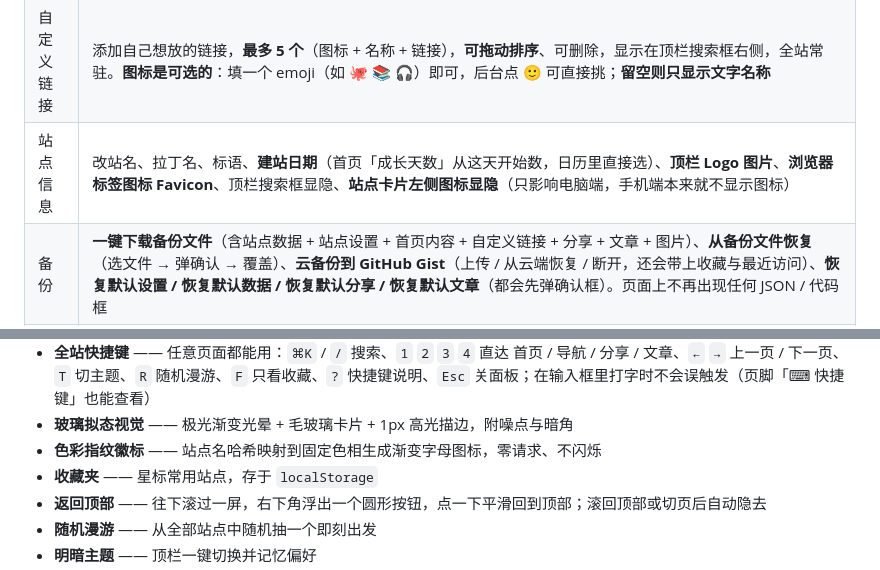
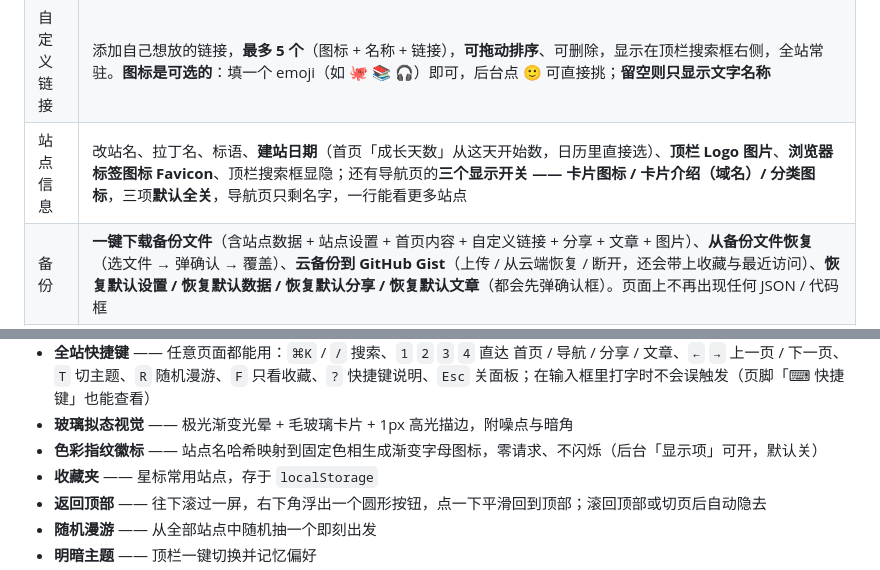
Before and after one commit to Mackxin/xingyu, a Markdown page: README.md, 2 parts joined by grey strips. Drawn GitHub-style.

```diff
--- a/README.md
+++ b/README.md
@@ -90,7 +90,7 @@ git checkout -- . # 放弃还没提交的改动
 | **首页内容** | 编辑首页的一切：首屏**文字**（小标签 / 两行主标题 / 描述前后半句 / **轮换词**）、**首屏图片**（上传自己的照片或填图片网址，可设铺满或完整显示）、两个**按钮**文字与链接、图片上的小徽章、**数字统计**（自动统计分类数/站点数/分享数/成长天数，或自己填数字，可拖动排序）、**快捷入口卡片**（增删改、图标、拖动排序、星光）、**今日精选**（标题 / 副标题 / 显示条数）。每项都能单独恢复默认 |
 | **主题** | **配色 / 阅读**自定义（详见下面「主题与阅读」）：7 套预设配色 + 任意自定义主色 + **「我的配色」存多套随时切回**、背景极光强度、圆角大小、默认主题、卡片密度；还有文章页的**字号 / 行高 / 字体 / 正文宽度 / 右侧目录**。旁边就是**实时预览**，改一下马上能看到效果 |
 | 自定义链接 | 添加自己想放的链接，**最多 5 个**（图标 + 名称 + 链接），**可拖动排序**、可删除，显示在顶栏搜索框右侧，全站常驻。**图标是可选的**：填一个 emoji（如 🐙 📚 🎧）即可，后台点 🙂 可直接挑；**留空则只显示文字名称** |
-| 站点信息 | 改站名、拉丁名、标语、**建站日期**（首页「成长天数」从这天开始数，日历里直接选）、**顶栏 Logo 图片**、**浏览器标签图标 Favicon**、顶栏搜索框显隐、**站点卡片左侧图标显隐**（只影响电脑端，手机端本来就不显示图标） |
+| 站点信息 | 改站名、拉丁名、标语、**建站日期**（首页「成长天数」从这天开始数，日历里直接选）、**顶栏 Logo 图片**、**浏览器标签图标 Favicon**、顶栏搜索框显隐；还有导航页的**三个显示开关 —— 卡片图标 / 卡片介绍（域名）/ 分类图标**，三项**默认全关**，导航页只剩名字，一行能看更多站点 |
 | 备份 | **一键下载备份文件**（含站点数据 + 站点设置 + 首页内容 + 自定义链接 + 分享 + 文章 + 图片）、**从备份文件恢复**（选文件 → 弹确认 → 覆盖）、**云备份到 GitHub Gist**（上传 / 从云端恢复 / 断开，还会带上收藏与最近访问）、**恢复默认设置 / 恢复默认数据 / 恢复默认分享 / 恢复默认文章**（都会先弹确认框）。页面上不再出现任何 JSON / 代码框 |
 | 口令 | 修改访问口令 |
 
@@ -513,7 +514,7 @@ git push
 - **⌘K / Ctrl+K 命令面板** —— 跨「页面 / 分类 / 站点 / 分享 / 文章」一键搜索跳转，支持 `↑↓` 与 `↵`
 - **全站快捷键** —— 任意页面都能用：`⌘K` / `/` 搜索、`1` `2` `3` `4` 直达 首页 / 导航 / 分享 / 文章、`←` `→` 上一页 / 下一页、`T` 切主题、`R` 随机漫游、`F` 只看收藏、`?` 快捷键说明、`Esc` 关面板；在输入框里打字时不会误触发（页脚「⌨︎ 快捷键」也能查看）
 - **玻璃拟态视觉** —— 极光渐变光晕 + 毛玻璃卡片 + 1px 高光描边，附噪点与暗角
-- **色彩指纹徽标** —— 站点名哈希映射到固定色相生成渐变字母图标，零请求、不闪烁
+- **色彩指纹徽标** —— 站点名哈希映射到固定色相生成渐变字母图标，零请求、不闪烁（后台「显示项」可开，默认关）
 - **收藏夹** —— 星标常用站点，存于 `localStorage`
 - **返回顶部** —— 往下滚过一屏，右下角浮出一个圆形按钮，点一下平滑回到顶部；滚回顶部或切页后自动隐去
 - **随机漫游** —— 从全部站点中随机抽一个即刻出发
```
Also changed, not shown: other parts of README.md (+3 -2 lines), docs/screenshots/02-nav.jpg, 6 other files.
